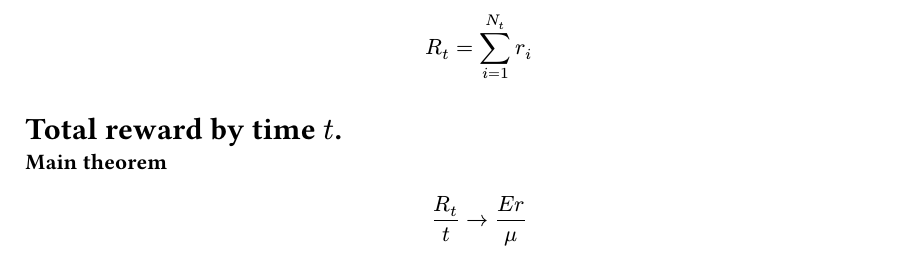
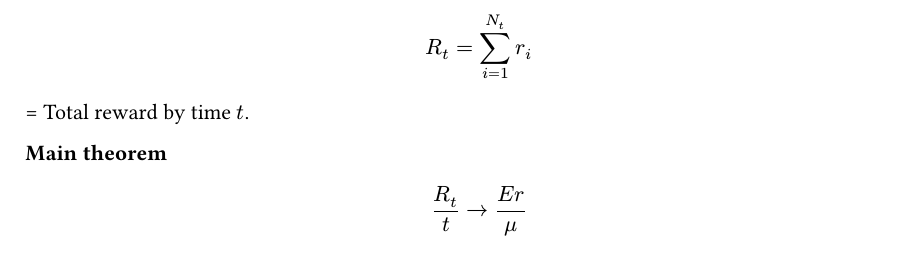
Before and after one commit to stvhuang/stat150, a Typst document (lec23.typ): part of page 2 of 10, cut so that both start at the same text. Compiled offline with Typst 0.15.

Commit message:
chore(lec23): update lec23.typ

```diff
--- a/lec23.typ
+++ b/lec23.typ
@@ -21,7 +21,7 @@ Indep. of $T_1, T_2, dots$ Reward $r_n$ is received at time $T_n = sum_(i=1)^n T
 $
   R_t = sum_(i=1)^(N_t) r_i
 $
-= Total reward by time $t$.
+\= Total reward by time $t$.
 
 *Main theorem*
 $
```
